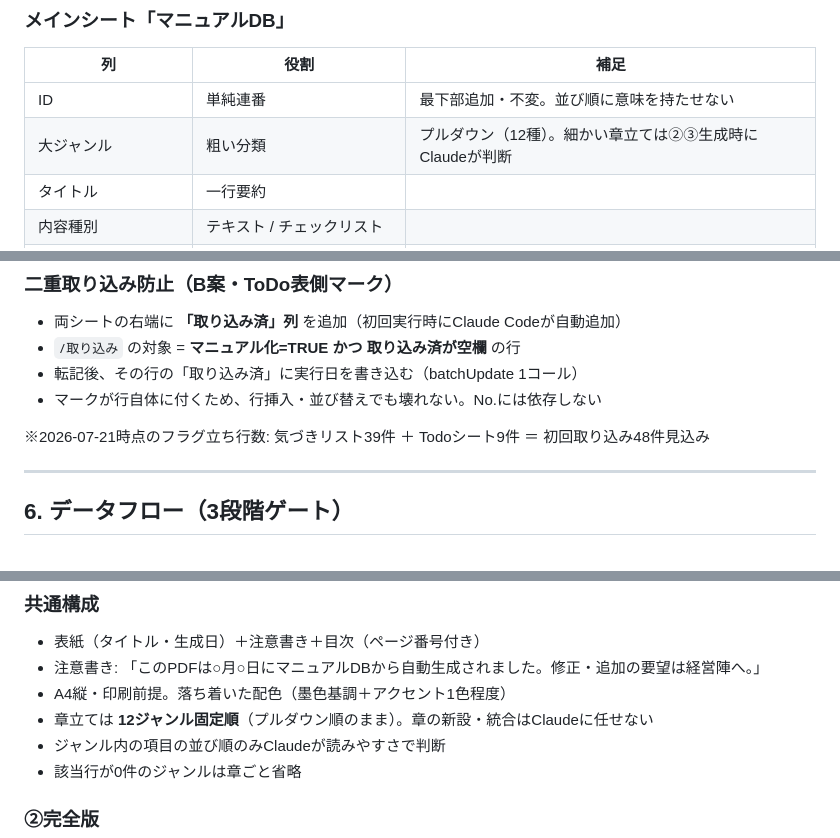
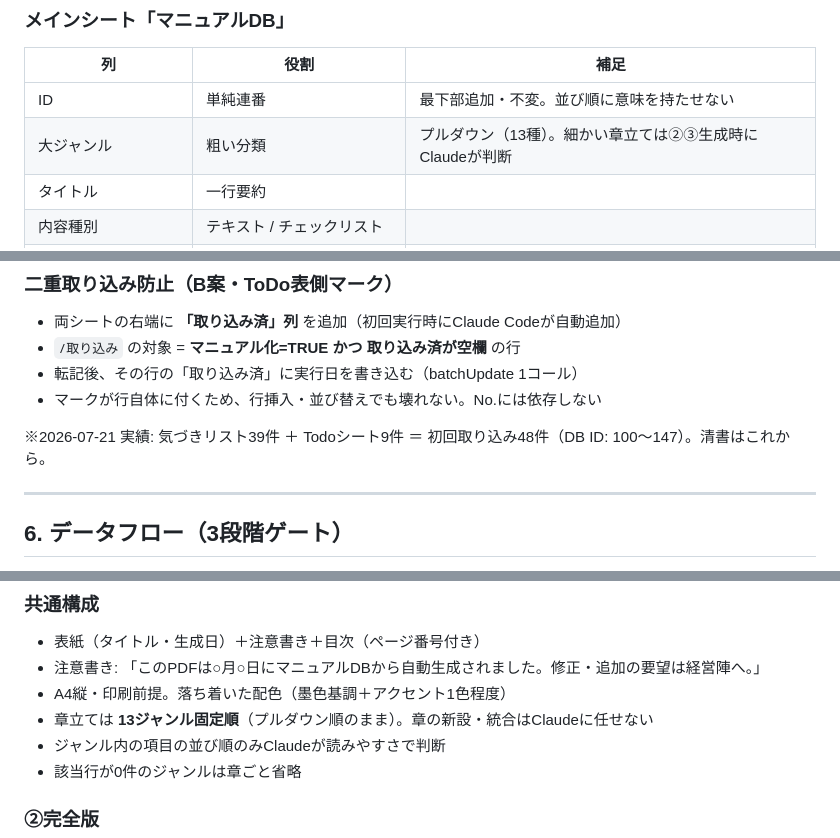
Before and after one commit to Union-League/sasho_manual_system, a Markdown page: Sasho_manual_system_design_v3.md, 3 parts joined by grey strips. Rendered like a GitHub page.

```diff
--- a/Sasho_manual_system_design_v3.md
+++ b/Sasho_manual_system_design_v3.md
@@ -64,7 +64,7 @@ Sashoのスタッフ向けマニュアルを、単一のマスターデータベ
 | 列 | 役割 | 補足 |
 |---|---|---|
 | ID | 単純連番 | 最下部追加・不変。並び順に意味を持たせない |
-| 大ジャンル | 粗い分類 | プルダウン（12種）。細かい章立ては②③生成時にClaudeが判断 |
+| 大ジャンル | 粗い分類 | プルダウン（13種）。細かい章立ては②③生成時にClaudeが判断 |
 | タイトル | 一行要約 | |
 | 内容種別 | テキスト / チェックリスト | |
 | 内容 | 本文（清書後の読める日本語） | チェックリストの場合はサマリのみ |
@@ -135,7 +138,7 @@ https://docs.google.com/spreadsheets/d/1wlEMVdorrpAKG895UWYKi3JcHWi1GAxj0MERW96N
 - 転記後、その行の「取り込み済」に実行日を書き込む（batchUpdate 1コール）
 - マークが行自体に付くため、行挿入・並び替えでも壊れない。No.には依存しない
 
-※2026-07-21時点のフラグ立ち行数: 気づきリスト39件 ＋ Todoシート9件 ＝ 初回取り込み48件見込み
+※2026-07-21 実績: 気づきリスト39件 ＋ Todoシート9件 ＝ 初回取り込み48件（DB ID: 100〜147）。清書はこれから。
 
 ---
 
@@ -175,7 +178,7 @@ https://docs.google.com/spreadsheets/d/1wlEMVdorrpAKG895UWYKi3JcHWi1GAxj0MERW96N
 - 表紙（タイトル・生成日）＋注意書き＋目次（ページ番号付き）
 - 注意書き: 「このPDFは○月○日にマニュアルDBから自動生成されました。修正・追加の要望は経営陣へ。」
 - A4縦・印刷前提。落ち着いた配色（墨色基調＋アクセント1色程度）
-- 章立ては **12ジャンル固定順**（プルダウン順のまま）。章の新設・統合はClaudeに任せない
+- 章立ては **13ジャンル固定順**（プルダウン順のまま）。章の新設・統合はClaudeに任せない
 - ジャンル内の項目の並び順のみClaudeが読みやすさで判断
 - 該当行が0件のジャンルは章ごと省略
 
```
Also changed, not shown: other parts of Sasho_manual_system_design_v3.md (+19 -14 lines).
